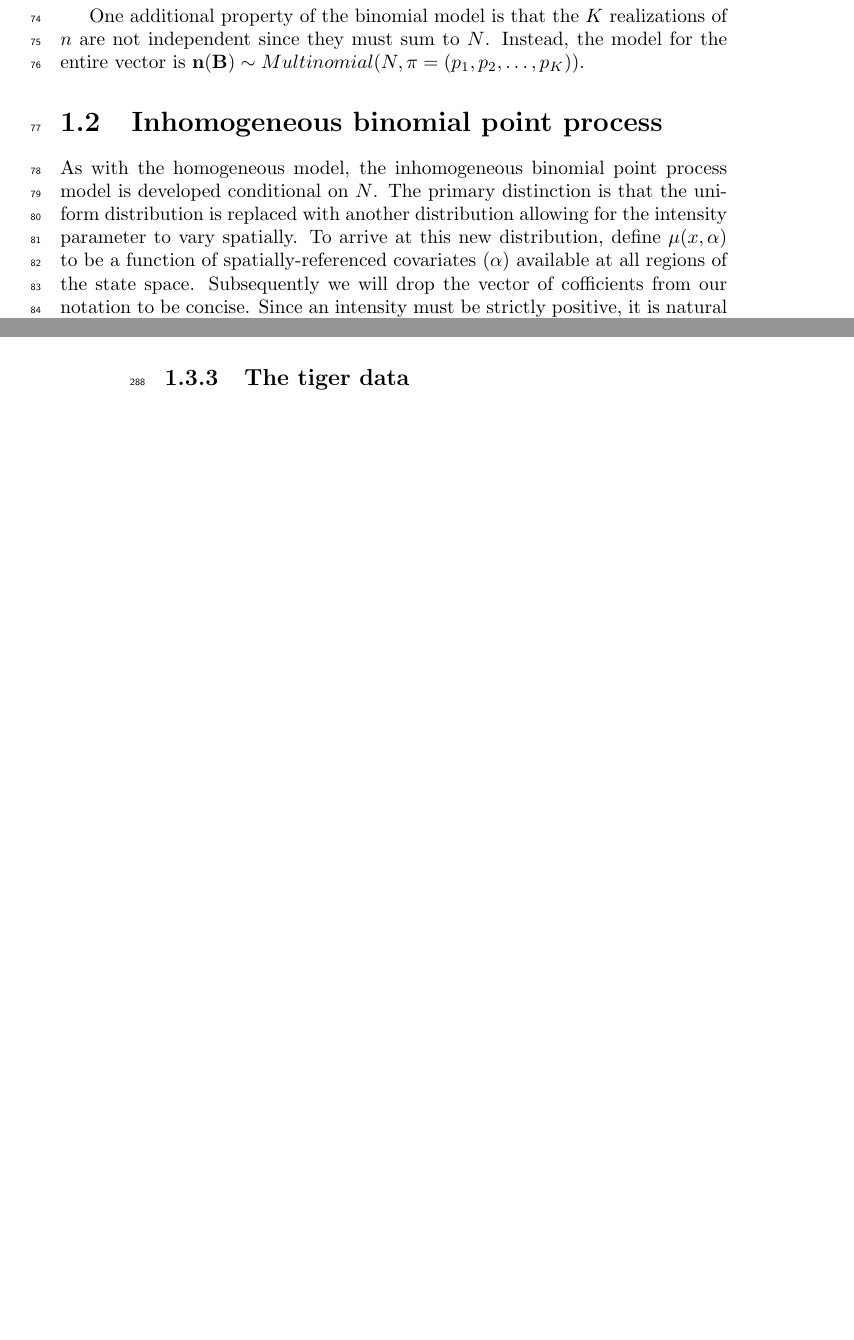
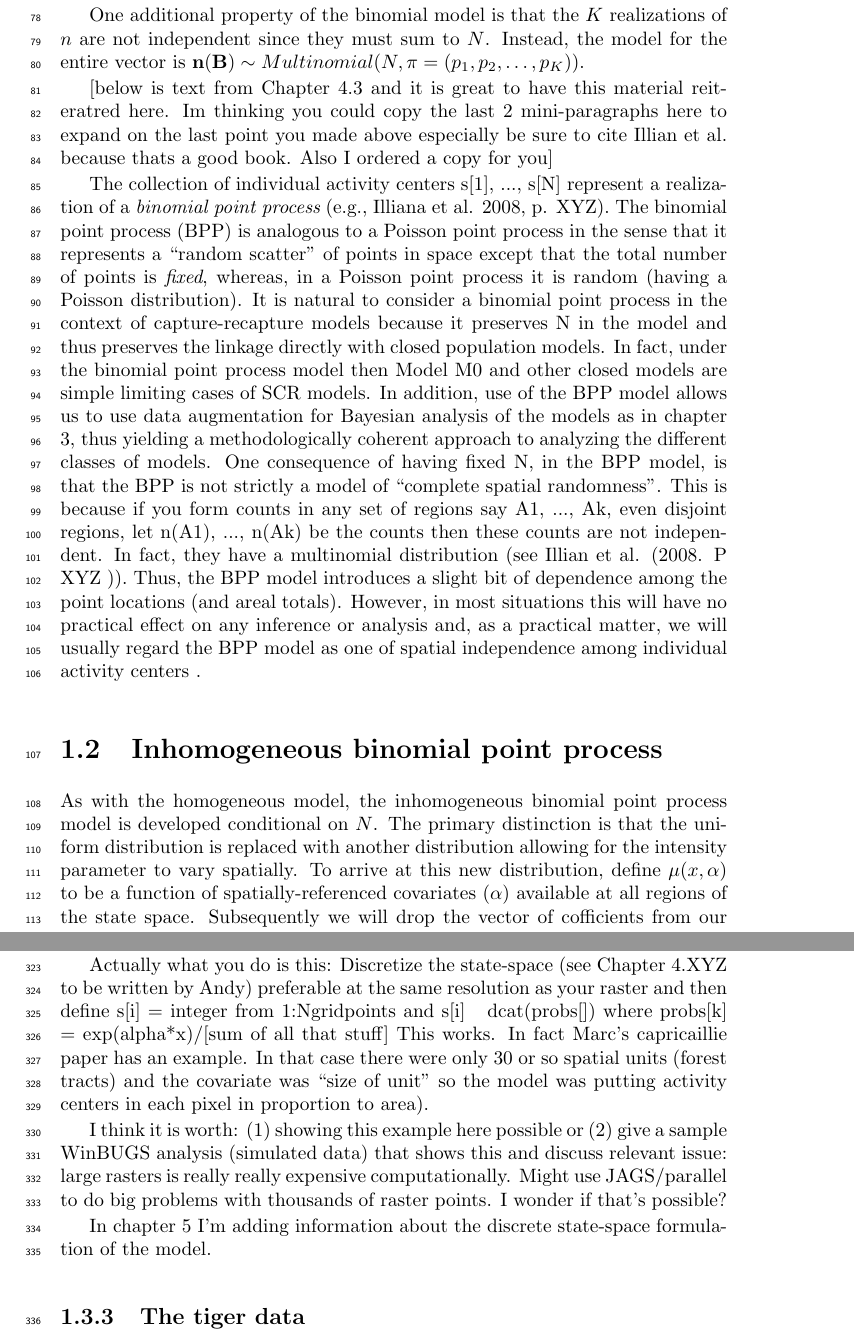
Before and after one commit to jaroyle/scrbook, a LaTeX book (Ch9/previewCh9.tex, which reads Ch9/Ch9.tex): two parts of pages 3 and 8 of 9 before the commit and two parts of pages 3 and 9 of 11 after it, joined at a grey line, cut so that both start at the same text, the shorter picture padded with empty space. Compiled offline with pdfLaTeX.

Commit message:
incorporating Andys comments

```diff
--- a/Ch9/Ch9.tex
+++ b/Ch9/Ch9.tex
@@ -116,6 +122,41 @@ One additional property of the binomial model is that the $K$
 realizations of $n$ are not independent since they must sum to
 $N$. Instead, the model for the entire vector
 is ${\bf n(B)} \sim Multinomial(N, {\mathbf{\pi}} = (p_1, p_2, \dots, p_K))$.
+
+
+
+[below is text from Chapter 4.3 and it is great to have this
+material reiteratred here.  Im thinking you could copy the last 2
+mini-paragraphs here to expand on the last point you made above
+especially be sure to cite Illian et al. because thats a good
+book. Also I ordered a copy for you]
+
+The collection of individual activity centers s[1], ..., s[N] represent
+a realization of a {\it binomial point process} (e.g., Illiana et
+al. 2008, p. XYZ).  The binomial point process (BPP) is analogous to a
+Poisson point process in the sense that it represents a ``random
+scatter'' of points in space except that the total number of points
+is {\it fixed}, whereas, in a Poisson point process it is random
+(having a Poisson distribution).   It is natural to consider a
+binomial point process in the context of capture-recapture models
+because it preserves N in the model and thus preserves the linkage
+directly with closed population models. In fact, under the binomial
+point process model then Model M0 and other closed models are simple
+limiting cases of SCR models. In addition, use of the BPP model allows
+us to use data augmentation for Bayesian analysis of the models as in
+chapter 3, thus yielding a methodologically coherent approach to
+analyzing the different classes of models.
+One consequence of having fixed N, in the BPP model, is that the BPP
+is not strictly a model of ``complete spatial randomness''. This is
+because if you form counts in any set of regions say A1, ..., Ak, even
+disjoint regions, let n(A1), ..., n(Ak) be the counts then these counts
+are not independent. In fact, they have a multinomial distribution
+(see Illian et al. (2008. P XYZ )).
+ Thus, the BPP model introduces a slight bit of dependence among the
+ point locations (and areal totals). However, in most situations this
+ will have no practical effect on any inference or analysis and, as a
+ practical matter, we will usually regard the BPP model as one of
+ spatial independence among individual activity centers .
 
 \section{Inhomogeneous binomial point process}
 
@@ -440,3 +490,27 @@ BUGS using the ??-trick.. Anyone remember how to do this? Here is an
 example.
 
 
+
+Actually what you do is this: Discretize the state-space (see Chapter
+4.XYZ to be written by Andy) preferable at the same resolution as your
+raster and then define s[i] = integer from 1:Ngridpoints and
+s[i] ~ dcat(probs[])
+where
+probs[k] = exp(alpha*x)/[sum of all that stuff]
+This works.
+In fact Marc's capricaillie paper has an example. In that case there
+were only 30 or so spatial units (forest tracts) and the covariate was
+``size of unit'' so the model was putting activity centers in each pixel
+in proportion to area).
+
+I think it is worth: (1) showing this example here possible or (2)
+give a sample WinBUGS analysis (simulated data) that shows this and
+discuss relevant issue: large rasters is really really expensive
+computationally. Might use JAGS/parallel to do big problems with
+thousands of raster points. I wonder if that's possible?
+
+In chapter 5 I'm adding information about the discrete state-space
+formulation of the model.
+
+
+\subsection{The tiger data}
```
Also changed, not shown: Ch9/Ch9.tex (101 more changed lines), 1 other file.
